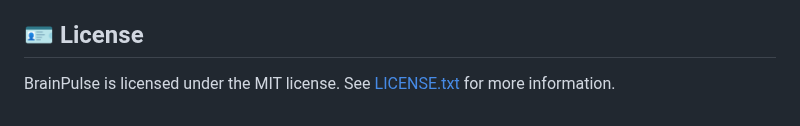
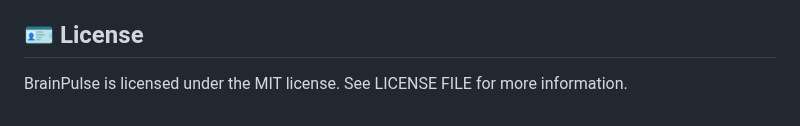
Before and after one commit to DarkyDepths/BrainPulse_SolutionChallenge_2024, a Markdown page: README.md, the part around the change. Drawn GitHub-style.

```diff
--- a/README.md
+++ b/README.md
@@ -182,4 +182,4 @@ For Everything you can check [Repo](https://github.com/DarkyDepths/BrainPulse_So
 
 ## 🪪 License
 
-BrainPulse is licensed under the MIT license. See [LICENSE.txt](LICENSE.txt) for more information.
+BrainPulse is licensed under the MIT license. See LICENSE FILE for more information.
```
